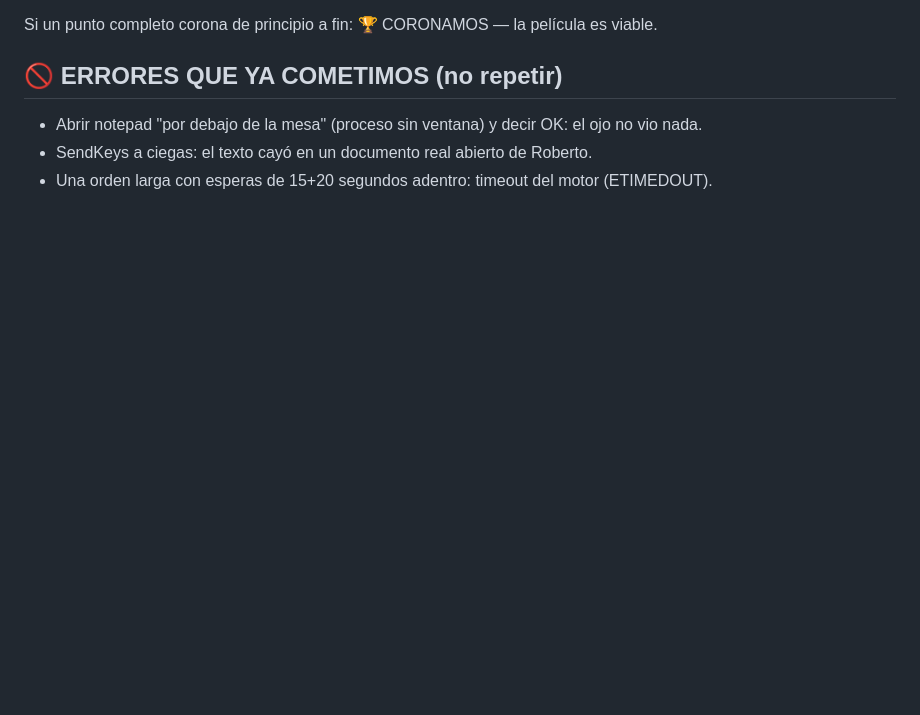
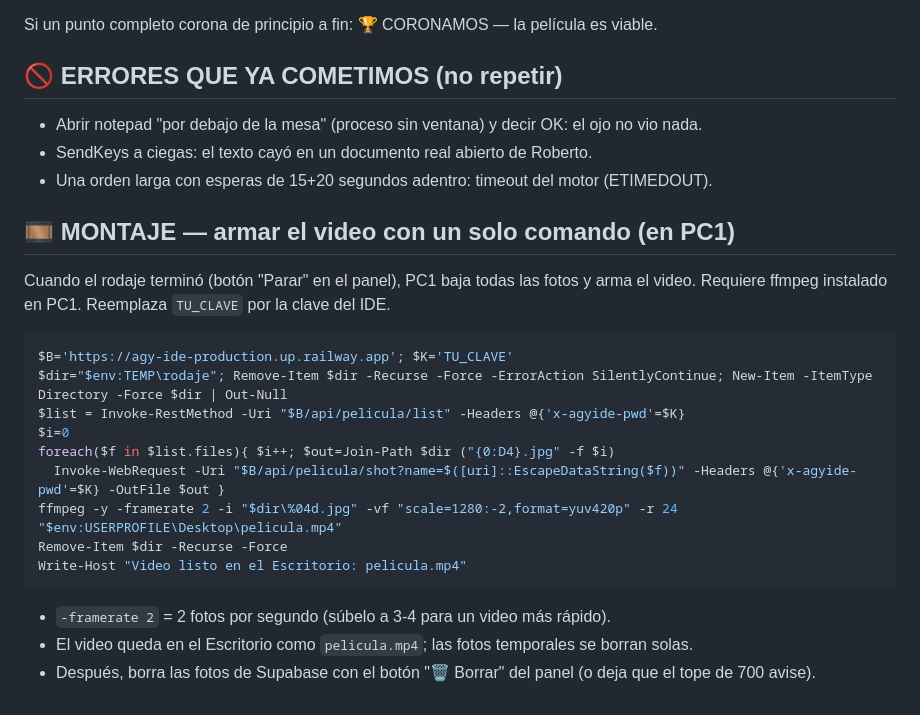
Before and after one commit to tahamuzza-ship-it/agy-ide, a Markdown page: docs/RECETAS_PRIMER_PLANO.md, the part around the change. Drawn GitHub-style; blank space fills up the shorter version.

Commit message:
Receta de montaje ffmpeg (tarea 44)

````diff
--- a/docs/RECETAS_PRIMER_PLANO.md
+++ b/docs/RECETAS_PRIMER_PLANO.md
@@ -67,3 +67,24 @@ Si un punto completo corona de principio a fin: 🏆 CORONAMOS — la película
 - Abrir notepad "por debajo de la mesa" (proceso sin ventana) y decir OK: el ojo no vio nada.
 - SendKeys a ciegas: el texto cayó en un documento real abierto de Roberto.
 - Una orden larga con esperas de 15+20 segundos adentro: timeout del motor (ETIMEDOUT).
+
+## 🎞️ MONTAJE — armar el video con un solo comando (en PC1)
+
+Cuando el rodaje terminó (botón "Parar" en el panel), PC1 baja todas las fotos y arma el video.
+Requiere ffmpeg instalado en PC1. Reemplaza `TU_CLAVE` por la clave del IDE.
+
+```powershell
+$B='https://agy-ide-production.up.railway.app'; $K='TU_CLAVE'
+$dir="$env:TEMP\rodaje"; Remove-Item $dir -Recurse -Force -ErrorAction SilentlyContinue; New-Item -ItemType Directory -Force $dir | Out-Null
+$list = Invoke-RestMethod -Uri "$B/api/pelicula/list" -Headers @{'x-agyide-pwd'=$K}
+$i=0
+foreach($f in $list.files){ $i++; $out=Join-Path $dir ("{0:D4}.jpg" -f $i)
+  Invoke-WebRequest -Uri "$B/api/pelicula/shot?name=$([uri]::EscapeDataString($f))" -Headers @{'x-agyide-pwd'=$K} -OutFile $out }
+ffmpeg -y -framerate 2 -i "$dir\%04d.jpg" -vf "scale=1280:-2,format=yuv420p" -r 24 "$env:USERPROFILE\Desktop\pelicula.mp4"
+Remove-Item $dir -Recurse -Force
+Write-Host "Video listo en el Escritorio: pelicula.mp4"
+```
+
+- `-framerate 2` = 2 fotos por segundo (súbelo a 3-4 para un video más rápido).
+- El video queda en el Escritorio como `pelicula.mp4`; las fotos temporales se borran solas.
+- Después, borra las fotos de Supabase con el botón "🗑️ Borrar" del panel (o deja que el tope de 700 avise).
````
